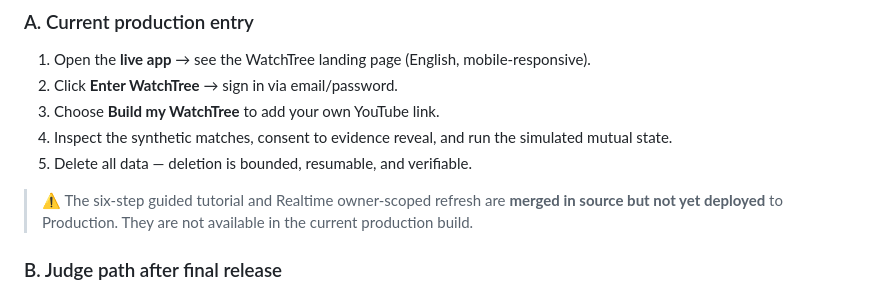
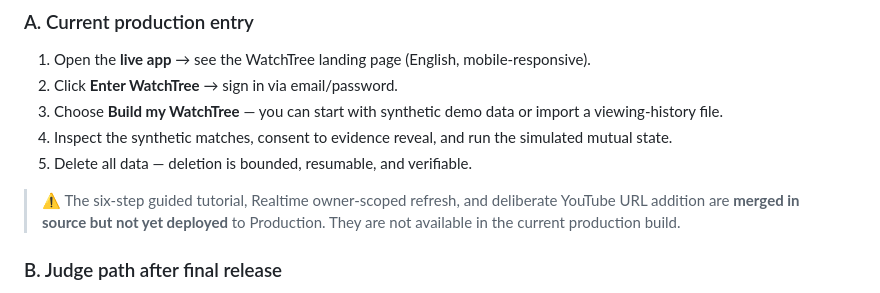
Before and after one commit to skerishKang/base44-resonance, a Markdown page: README.md, the part around the change. GitHub-like rendering.

```diff
--- a/README.md
+++ b/README.md
@@ -12,11 +12,11 @@
 
 1. Open the **live app** → see the WatchTree landing page (English, mobile-responsive).
 2. Click **Enter WatchTree** → sign in via email/password.
-3. Choose **Build my WatchTree** to add your own YouTube link.
+3. Choose **Build my WatchTree** — you can start with synthetic demo data or import a viewing-history file.
 4. Inspect the synthetic matches, consent to evidence reveal, and run the simulated mutual state.
 5. Delete all data — deletion is bounded, resumable, and verifiable.
 
-> ⚠️ The six-step guided tutorial and Realtime owner-scoped refresh are **merged in source but not yet deployed** to Production. They are not available in the current production build.
+> ⚠️ The six-step guided tutorial, Realtime owner-scoped refresh, and deliberate YouTube URL addition are **merged in source but not yet deployed** to Production. They are not available in the current production build.
 
 ### B. Judge path after final release
 
```
Also changed, not shown: docs/submission/UAT_EXECUTION_CONTRACT.md (+5 -2 lines).
